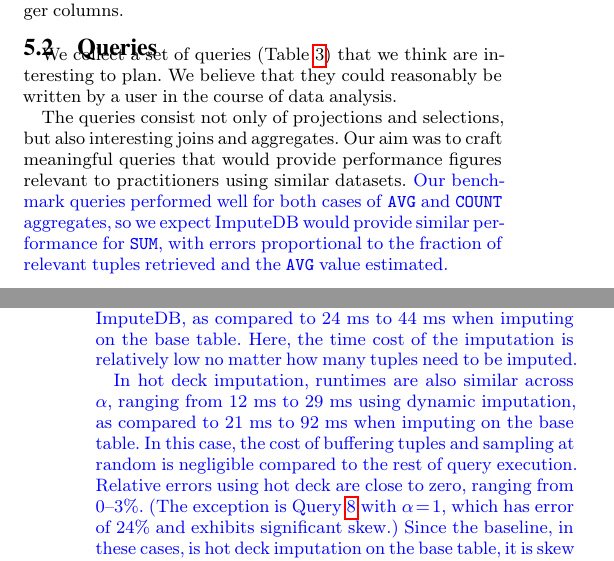
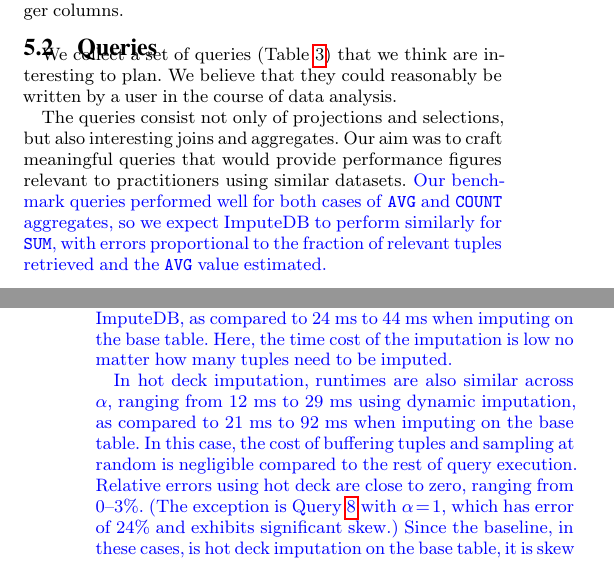
Before and after one commit to mitdbg/imputedb, a LaTeX document (paper/main.tex, which reads paper/experiments.tex): two parts of the columns of pages 7 and 9 of 12, joined at a grey line, cut so that both start at the same text. Compiled offline with pdfLaTeX.

Commit message:
paper: tweak experiments section

```diff
--- a/paper/experiments.tex
+++ b/paper/experiments.tex
@@ -82,7 +82,7 @@
 provide performance figures relevant to practitioners using similar datasets.
 \review{
 Our benchmark queries performed well for both cases of \texttt{AVG} and \texttt{COUNT} aggregates,
-so we expect \ProjectName{} would provide similar performance for \texttt{SUM}, with
+so we expect \ProjectName{} to perform similarly for \texttt{SUM}, with
 errors proportional to the fraction of relevant tuples retrieved and the \texttt{AVG} value estimated.}
 
 %Our first set of queries is on the CDC data (\Cref{fig:queries-cdc}).
@@ -189,7 +189,7 @@
 placed in the query plan (relative errors are $0$). Runtimes are in the range of
 \runtimemeanlow{} to \runtimemeanhigh{} for queries using \ProjectName{}, as compared to
 \runtimemeanlowbase{} to \runtimemeanhighbase{} when imputing on the base table.  Here, the
-time cost of the imputation is relatively low no matter how many tuples need to be imputed.
+time cost of the imputation is low no matter how many tuples need to be imputed.
 
 In hot deck imputation, runtimes are also similar across $\alpha$, ranging from
 \runtimehotdecklow{} to \runtimehotdeckhigh{} using dynamic imputation, as compared to
```
